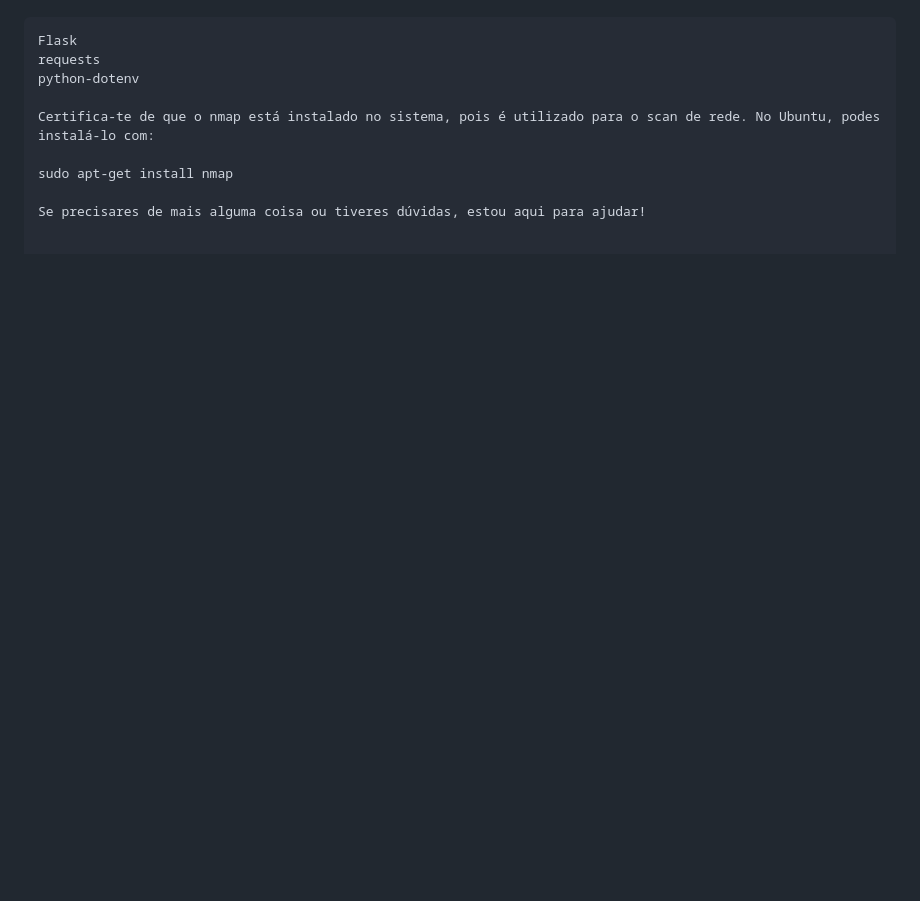
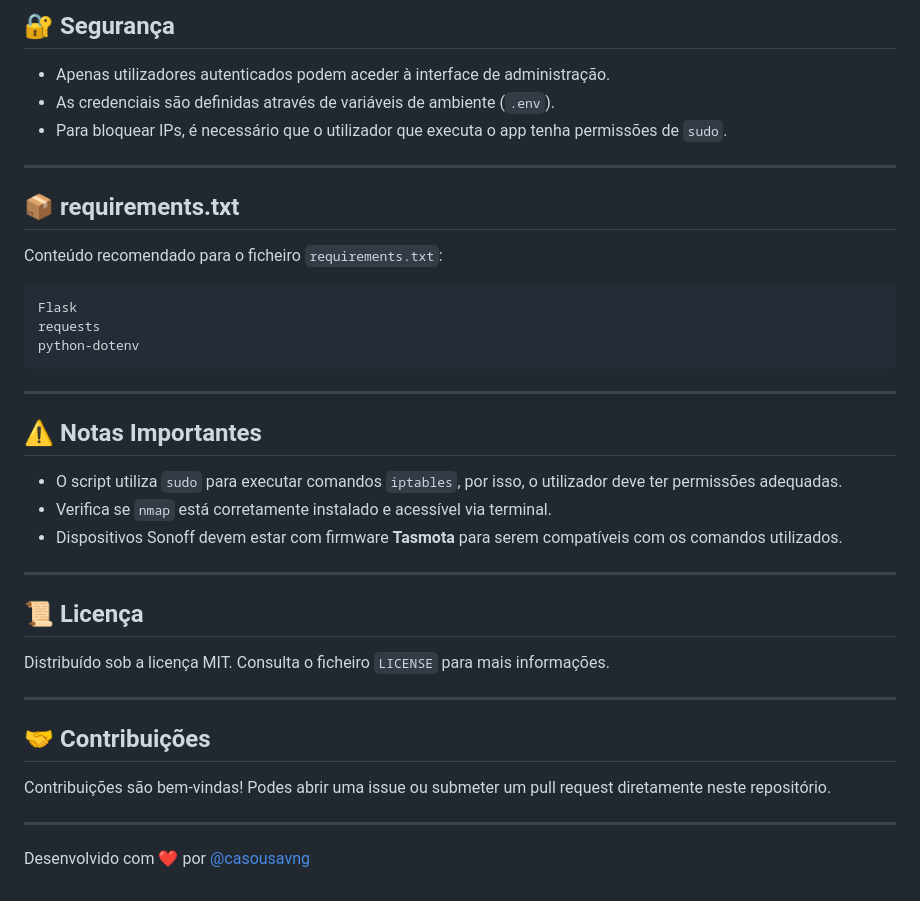
Before and after one commit to casousavng/Sonoff-Scanner-GPR2, a Markdown page: README.md, the part around the change printed below. Rendered like a GitHub page; blank space fills up the shorter version.

````diff
--- a/README.md
+++ b/README.md
@@ -102,9 +93,41 @@ Com base nas bibliotecas utilizadas no código fornecido, aqui está o conteúdo
+## 🔐 Segurança
+
+- Apenas utilizadores autenticados podem aceder à interface de administração.
+- As credenciais são definidas através de variáveis de ambiente (`.env`).
+- Para bloquear IPs, é necessário que o utilizador que executa o app tenha permissões de `sudo`.
+
+---
+
+## 📦 requirements.txt
+
+Conteúdo recomendado para o ficheiro `requirements.txt`:
+
+```
 Flask
 requests
 python-dotenv
+```
 
-Certifica-te de que o nmap está instalado no sistema, pois é utilizado para o scan de rede. No Ubuntu, podes instalá-lo com:
+---
 
-sudo apt-get install nmap
+## ⚠️ Notas Importantes
 
-Se precisares de mais alguma coisa ou tiveres dúvidas, estou aqui para ajudar!
+- O script utiliza `sudo` para executar comandos `iptables`, por isso, o utilizador deve ter permissões adequadas.
+- Verifica se `nmap` está corretamente instalado e acessível via terminal.
+- Dispositivos Sonoff devem estar com firmware **Tasmota** para serem compatíveis com os comandos utilizados.
+
+---
+
+## 📜 Licença
+
+Distribuído sob a licença MIT. Consulta o ficheiro `LICENSE` para mais informações.
+
+---
+
+## 🤝 Contribuições
+
+Contribuições são bem-vindas! Podes abrir uma issue ou submeter um pull request diretamente neste repositório.
+
+---
+
+Desenvolvido com ❤️ por [@casousavng](https://github.com/casousavng)
````
Also changed, not shown: other parts of README.md (+85 -94 lines).
